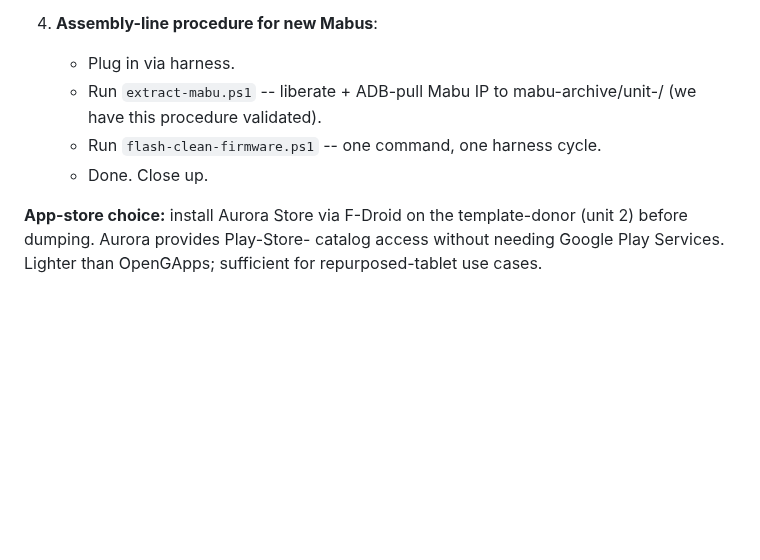
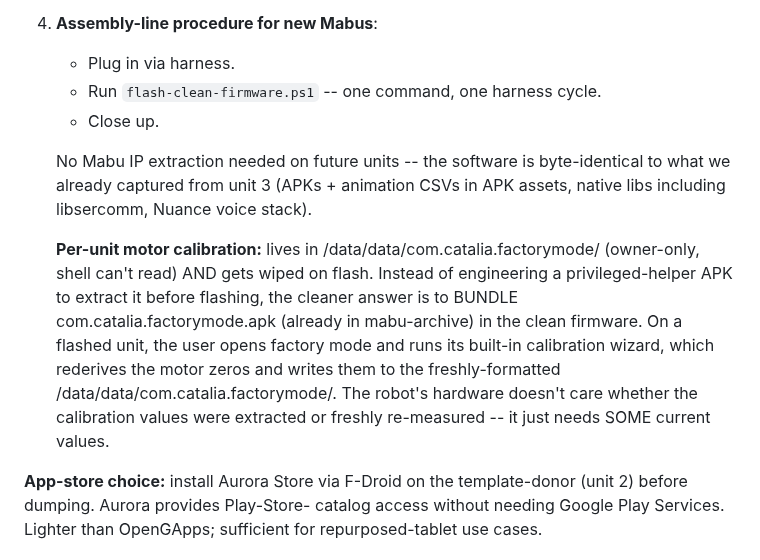
Before and after one commit to kendrick90/Mabu, a Markdown page: notes/HANDOFF.md, the part around the change. Drawn GitHub-style; blank space fills up the shorter version.

Commit message:
HANDOFF: skip per-unit extraction, bundle factorymode in clean firmware
User pointed out factorymode has the calibration wizard built in --
that's the right way to handle per-unit motor zeros. Instead of
engineering a privileged-helper APK to extract /data/data/com.catalia.
factorymode/ before flashing (significant work, owner-only files),
bundle com.catalia.factorymode.apk (already in mabu-archive) into
the clean firmware. After flashing a unit, user opens factory mode
and runs the wizard; calibration writes to the freshly-formatted
/data and the robot is good. Much simpler than extract-preserve.

Co-Authored-By: Claude Opus 4.7 (1M context) <noreply@anthropic.com>

```diff
--- a/notes/HANDOFF.md
+++ b/notes/HANDOFF.md
@@ -211,10 +211,25 @@ flash" model:
 
 4. **Assembly-line procedure for new Mabus**:
    - Plug in via harness.
-   - Run `extract-mabu.ps1` -- liberate + ADB-pull Mabu IP to
-     mabu-archive/unit-<serial>/ (we have this procedure validated).
    - Run `flash-clean-firmware.ps1` -- one command, one harness cycle.
-   - Done. Close up.
+   - Close up.
+
+   No Mabu IP extraction needed on future units -- the software is
+   byte-identical to what we already captured from unit 3 (APKs +
+   animation CSVs in APK assets, native libs including libsercomm,
+   Nuance voice stack).
+
+   **Per-unit motor calibration:** lives in
+   /data/data/com.catalia.factorymode/ (owner-only, shell can't read)
+   AND gets wiped on flash. Instead of engineering a privileged-helper
+   APK to extract it before flashing, the cleaner answer is to BUNDLE
+   com.catalia.factorymode.apk (already in mabu-archive) in the clean
+   firmware. On a flashed unit, the user opens factory mode and runs
+   its built-in calibration wizard, which rederives the motor zeros and
+   writes them to the freshly-formatted /data/data/com.catalia.factorymode/.
+   The robot's hardware doesn't care whether the calibration values
+   were extracted or freshly re-measured -- it just needs SOME current
+   values.
 
 **App-store choice:** install Aurora Store via F-Droid on the
 template-donor (unit 2) before dumping. Aurora provides Play-Store-
```
